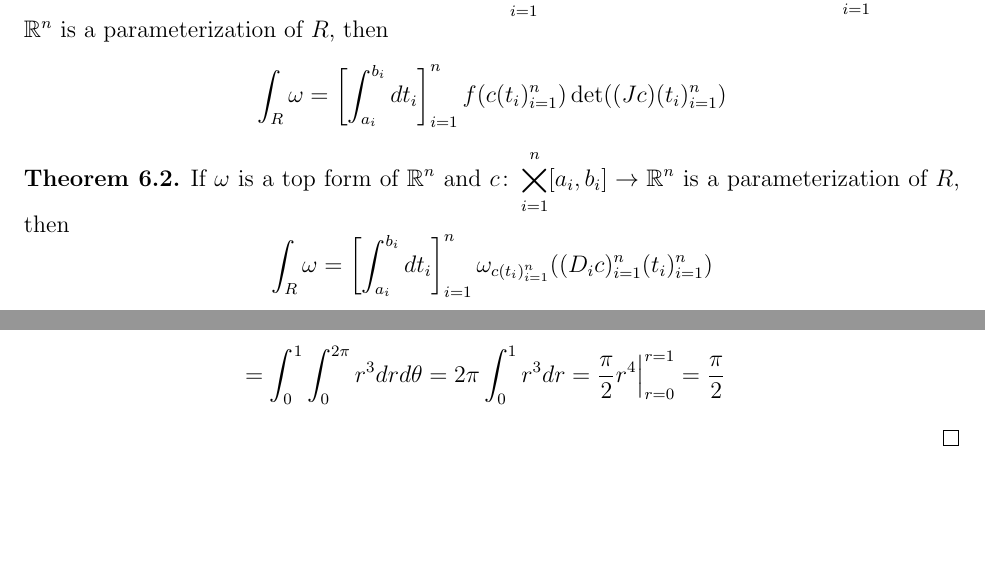
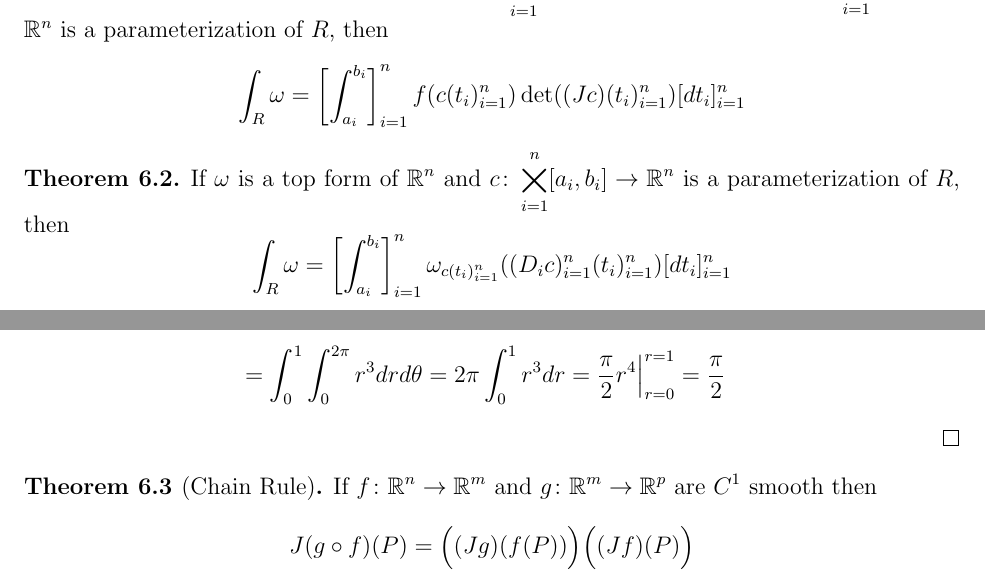
Before and after one commit to griffin-lora/Differential_Geometry_Notes, a LaTeX document (notes.tex, which reads top_dim_forms.tex): two parts of pages 13 and 14 of 14, joined at a grey line, cut so that both start at the same text, the shorter picture padded with empty space. Compiled offline with pdfLaTeX.

Commit message:
begin on reparameterization

```diff
--- a/top_dim_forms.tex
+++ b/top_dim_forms.tex
@@ -69,14 +69,14 @@ To integrate an $n$-form we must integrate over a $n$-dimensional subset of $\re
 \begin{theorem}[Fubini's Theorem]
     If $\omega = f(P)\bigwedge_{i = 1}^n dx_i$ is a top form of $\real^n$ and $c\colon \bigtimes_{i = 1}^n [a_i, b_i] \to \real^n$ is a parameterization of $R$, then
     \[
-        \int_R \omega = \left[ \int_{a_i}^{b_i} dt_i \right]_{i = 1}^n f(c(t_i)_{i = 1}^n) \det((Jc)(t_i)_{i = 1}^n)
+        \int_R \omega = \left[ \int_{a_i}^{b_i} \right]_{i = 1}^n f(c(t_i)_{i = 1}^n) \det((Jc)(t_i)_{i = 1}^n) [dt_i]_{i = 1}^n
     \]
 \end{theorem}
 
 \begin{theorem}
     If $\omega$ is a top form of $\real^n$ and $c\colon \bigtimes_{i = 1}^n [a_i, b_i] \to \real^n$ is a parameterization of $R$, then
     \[
-        \int_R \omega = \left[ \int_{a_i}^{b_i} dt_i \right]_{i = 1}^n \omega_{c(t_i)_{i = 1}^n}((D_i c)_{i = 1}^n(t_i)_{i = 1}^n)
+        \int_R \omega = \left[ \int_{a_i}^{b_i} \right]_{i = 1}^n \omega_{c(t_i)_{i = 1}^n}((D_i c)_{i = 1}^n(t_i)_{i = 1}^n) [dt_i]_{i = 1}^n
     \]
 \end{theorem}
 
@@ -119,4 +119,13 @@ To integrate an $n$-form we must integrate over a $n$-dimensional subset of $\re
     }
 \end{solution}
 
+\begin{theorem}[Chain Rule]
+    If $f\colon \real^n \to \real^m$ and $g\colon \real^m \to \real^p$ are $C^1$ smooth then
+    \[
+        J(g \circ f)(P) = \Big((Jg)(f(P)) \Big) \Big( (Jf) (P) \Big)
+    \]
+\end{theorem}
+
+% TODO: Reparameterization
+
 \end{document}
```
Also changed, not shown: determinants.tex (+4 -0 lines).
